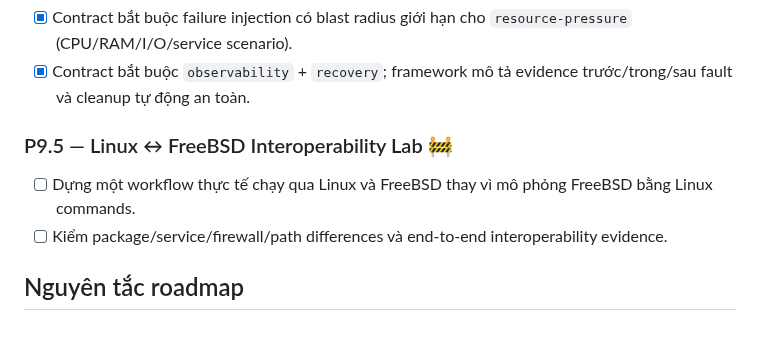
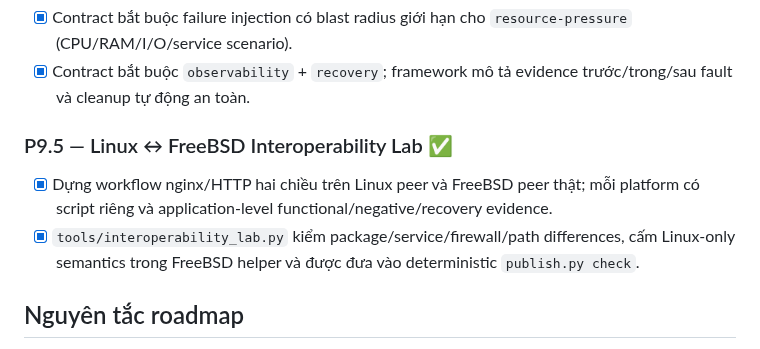
Before and after one commit to ndlong78/linux-daily, a Markdown page: docs/ROADMAP.md, the part around one of its changes. Drawn GitHub-style.

Commit message:
P9.5: complete Advanced Labs roadmap

```diff
--- a/docs/ROADMAP.md
+++ b/docs/ROADMAP.md
@@ -126,9 +126,9 @@ Legend: ✅ Completed · 🚧 Current · ⬜ Planned
 - [x] Contract bắt buộc failure injection có blast radius giới hạn cho `resource-pressure` (CPU/RAM/I/O/service scenario).
 - [x] Contract bắt buộc `observability` + `recovery`; framework mô tả evidence trước/trong/sau fault và cleanup tự động an toàn.
 
-### P9.5 — Linux ↔ FreeBSD Interoperability Lab 🚧
-- [ ] Dựng một workflow thực tế chạy qua Linux và FreeBSD thay vì mô phỏng FreeBSD bằng Linux commands.
-- [ ] Kiểm package/service/firewall/path differences và end-to-end interoperability evidence.
+### P9.5 — Linux ↔ FreeBSD Interoperability Lab ✅
+- [x] Dựng workflow nginx/HTTP hai chiều trên Linux peer và FreeBSD peer thật; mỗi platform có script riêng và application-level functional/negative/recovery evidence.
+- [x] `tools/interoperability_lab.py` kiểm package/service/firewall/path differences, cấm Linux-only semantics trong FreeBSD helper và được đưa vào deterministic `publish.py check`.
 
 ## Nguyên tắc roadmap
 
```
Also changed, not shown: other parts of docs/ROADMAP.md (+1 -1 lines).
